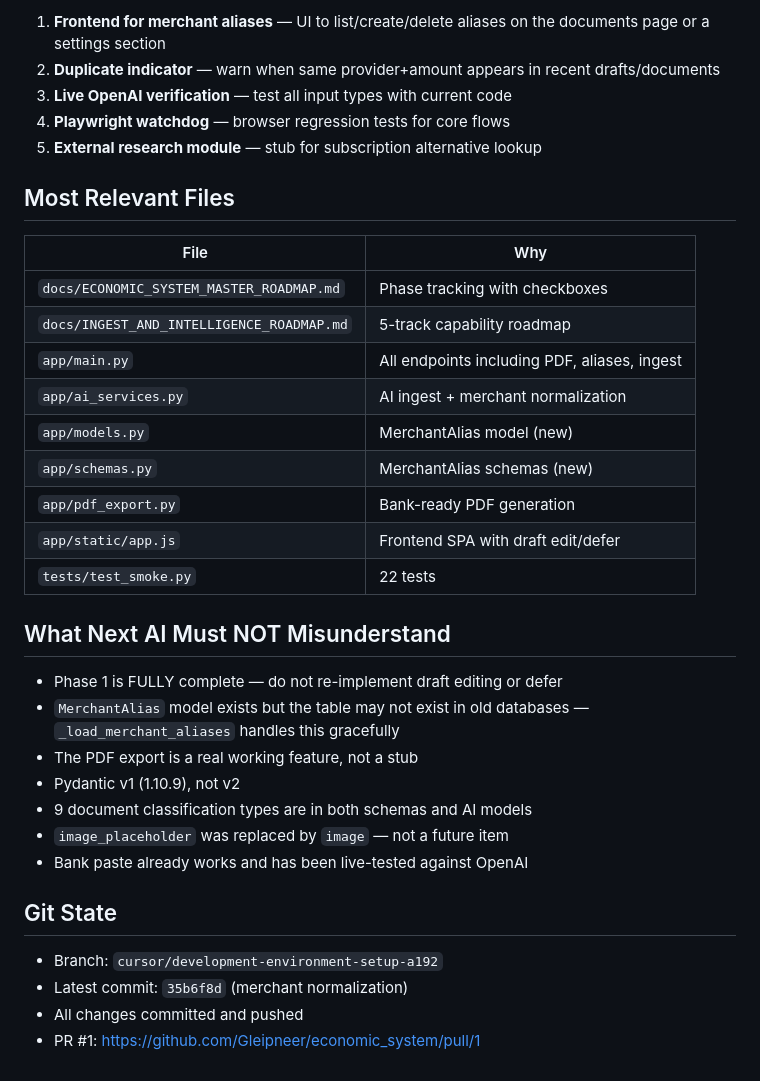
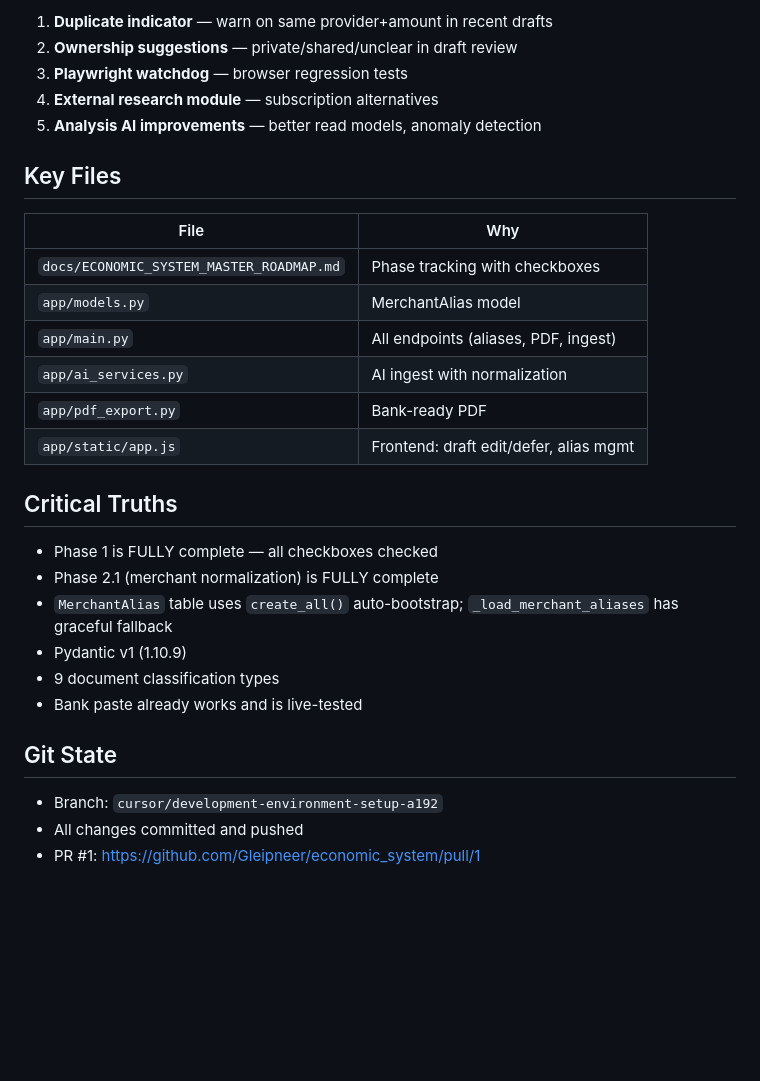
Before and after one commit to Gleipneer/economic_system, a Markdown page: READMEAI.md, the part around one of its changes. GitHub-like rendering; blank space fills up the shorter version.

```diff
--- a/READMEAI.md
+++ b/READMEAI.md
@@ -64,37 +57,32 @@ All canonical docs (HANDOFF_MASTER, CURRENT_STATE, LOCKED_DECISIONS, AI_DIRECTIO
 
-1. **Frontend for merchant aliases** — UI to list/create/delete aliases on the documents page or a settings section
-2. **Duplicate indicator** — warn when same provider+amount appears in recent drafts/documents
-3. **Live OpenAI verification** — test all input types with current code
-4. **Playwright watchdog** — browser regression tests for core flows
-5. **External research module** — stub for subscription alternative lookup
+1. **Duplicate indicator** — warn on same provider+amount in recent drafts
+2. **Ownership suggestions** — private/shared/unclear in draft review
+3. **Playwright watchdog** — browser regression tests
+4. **External research module** — subscription alternatives
+5. **Analysis AI improvements** — better read models, anomaly detection
 
-## Most Relevant Files
+## Key Files
 
 | File | Why |
 |---|---|
 | `docs/ECONOMIC_SYSTEM_MASTER_ROADMAP.md` | Phase tracking with checkboxes |
-| `docs/INGEST_AND_INTELLIGENCE_ROADMAP.md` | 5-track capability roadmap |
-| `app/main.py` | All endpoints including PDF, aliases, ingest |
-| `app/ai_services.py` | AI ingest + merchant normalization |
-| `app/models.py` | MerchantAlias model (new) |
-| `app/schemas.py` | MerchantAlias schemas (new) |
-| `app/pdf_export.py` | Bank-ready PDF generation |
-| `app/static/app.js` | Frontend SPA with draft edit/defer |
-| `tests/test_smoke.py` | 22 tests |
+| `app/models.py` | MerchantAlias model |
+| `app/main.py` | All endpoints (aliases, PDF, ingest) |
+| `app/ai_services.py` | AI ingest with normalization |
+| `app/pdf_export.py` | Bank-ready PDF |
+| `app/static/app.js` | Frontend: draft edit/defer, alias mgmt |
 
-## What Next AI Must NOT Misunderstand
+## Critical Truths
 
-- Phase 1 is FULLY complete — do not re-implement draft editing or defer
-- `MerchantAlias` model exists but the table may not exist in old databases — `_load_merchant_aliases` handles this gracefully
-- The PDF export is a real working feature, not a stub
-- Pydantic v1 (1.10.9), not v2
-- 9 document classification types are in both schemas and AI models
-- `image_placeholder` was replaced by `image` — not a future item
-- Bank paste already works and has been live-tested against OpenAI
+- Phase 1 is FULLY complete — all checkboxes checked
+- Phase 2.1 (merchant normalization) is FULLY complete
+- `MerchantAlias` table uses `create_all()` auto-bootstrap; `_load_merchant_aliases` has graceful fallback
+- Pydantic v1 (1.10.9)
+- 9 document classification types
+- Bank paste already works and is live-tested
 
 ## Git State
 
 - Branch: `cursor/development-environment-setup-a192`
-- Latest commit: `35b6f8d` (merchant normalization)
 - All changes committed and pushed
 - PR #1: https://github.com/Gleipneer/economic_system/pull/1
```
Also changed, not shown: other parts of READMEAI.md (+32 -39 lines), docs/ECONOMIC_SYSTEM_MASTER_ROADMAP.md (+1 -1 lines).
